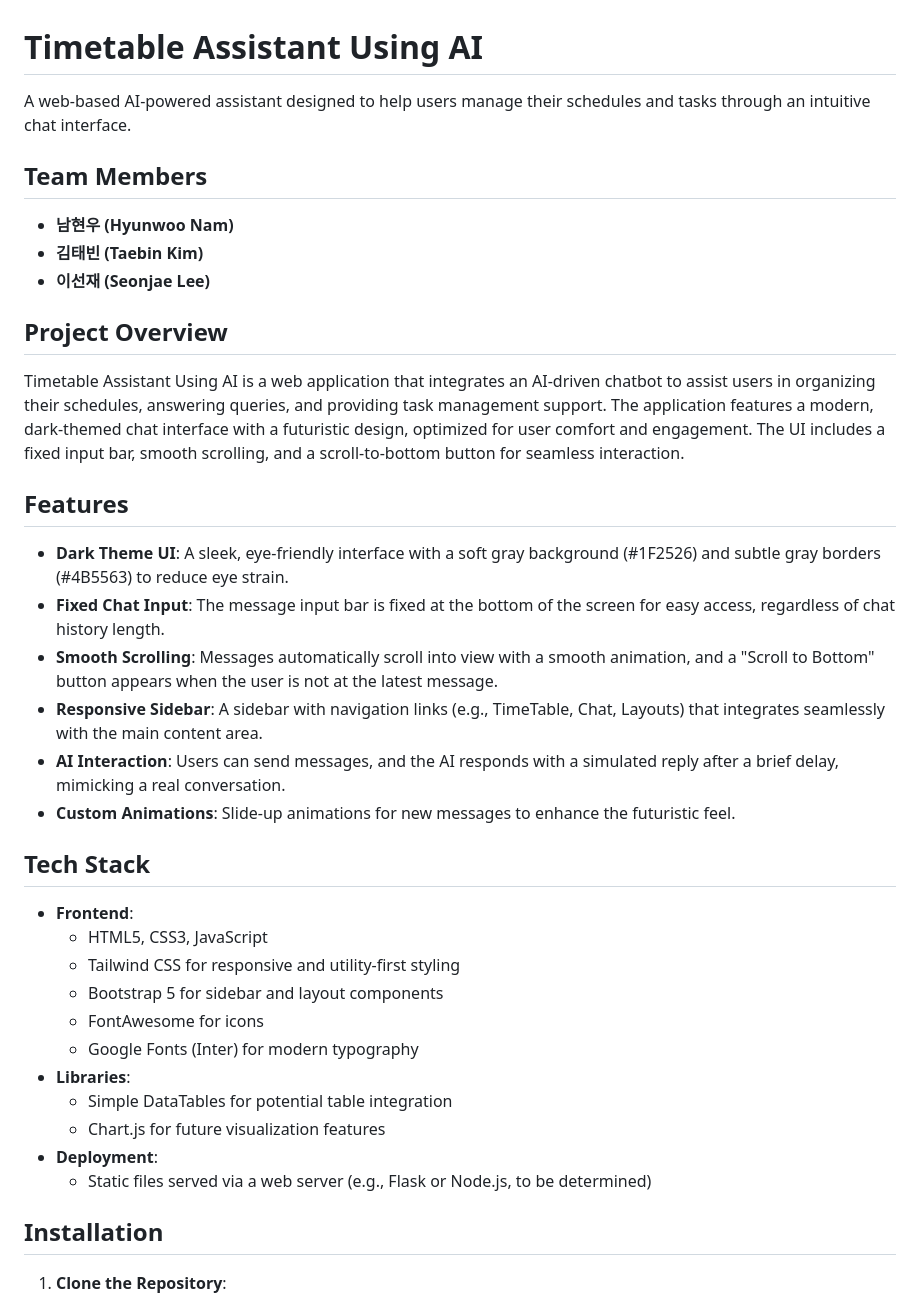
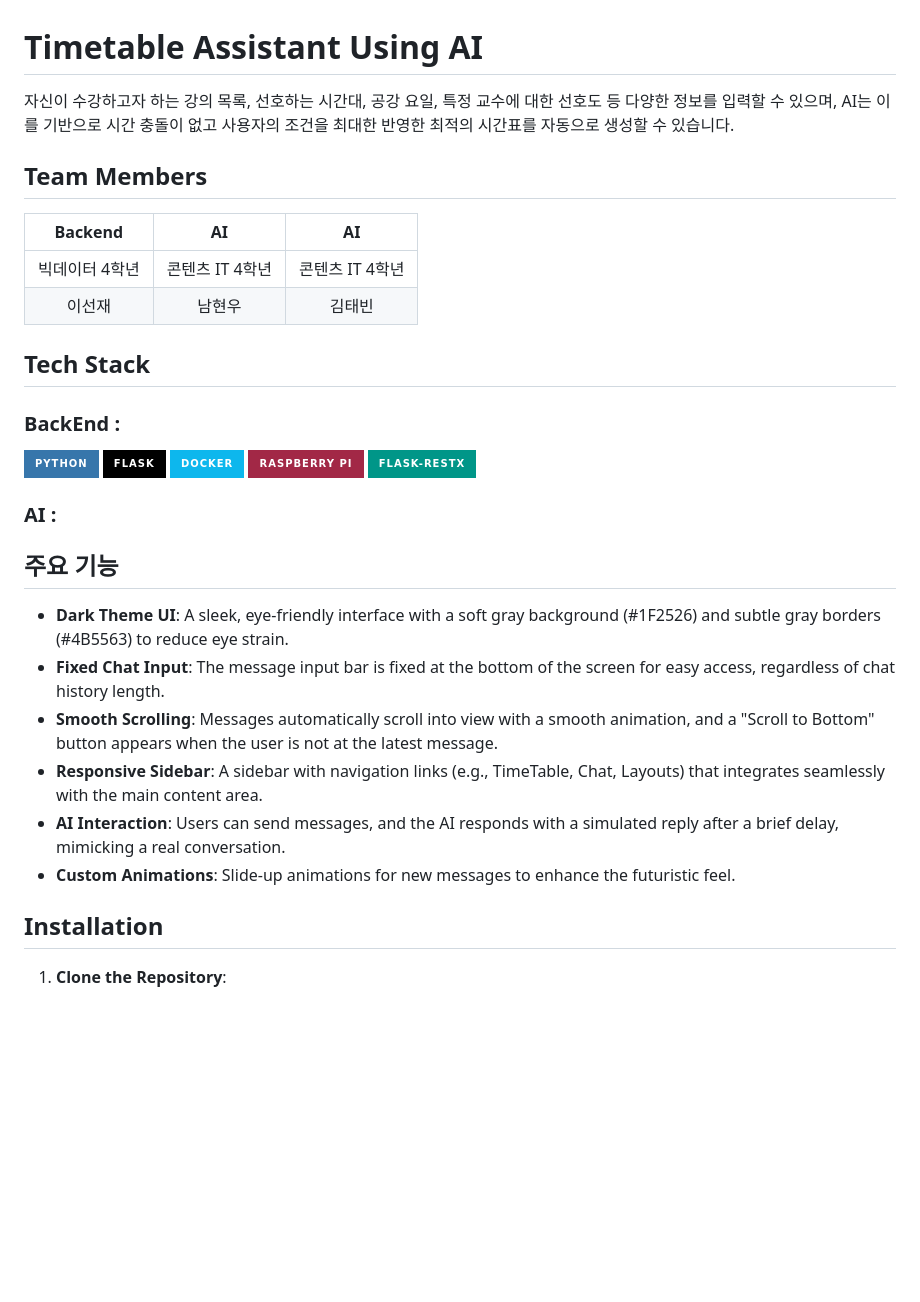
Before and after one commit to Cansur/Timetable-Assistant-Using-AI, a Markdown page: README.md, the part around the change printed below. Rendered like a GitHub page; badges without logos; blank space fills up the shorter version.

```diff
--- a/README.md
+++ b/README.md
@@ -1,35 +3,31 @@
 # Timetable Assistant Using AI
 
-A web-based AI-powered assistant designed to help users manage their schedules and tasks through an intuitive chat interface.
+자신이 수강하고자 하는 강의 목록, 선호하는 시간대, 공강 요일, 특정 교수에 대한 선호도 등 다양한 정보를 입력할 수 있으며, AI는 이를 기반으로 시간 충돌이 없고 사용자의 조건을 최대한 반영한 최적의 시간표를 자동으로 생성할 수 있습니다.
+
+</br>
 
 ## Team Members
-- **남현우 (Hyunwoo Nam)**
-- **김태빈 (Taebin Kim)**
-- **이선재 (Seonjae Lee)**
+|Backend|AI|AI|
+|:---:|:---:|:---:|
+|빅데이터 4학년|콘텐츠 IT 4학년|콘텐츠 IT 4학년|
+|이선재|남현우|김태빈|
+</br>
 
-## Project Overview
-Timetable Assistant Using AI is a web application that integrates an AI-driven chatbot to assist users in organizing their schedules, answering queries, and providing task management support. The application features a modern, dark-themed chat interface with a futuristic design, optimized for user comfort and engagement. The UI includes a fixed input bar, smooth scrolling, and a scroll-to-bottom button for seamless interaction.
+## Tech Stack
+### BackEnd :
+<img src="https://img.shields.io/badge/python-3776AB?style=for-the-badge&logo=python&logoColor=white"> <img src="https://img.shields.io/badge/flask-000000?style=for-the-badge&logo=flask&logoColor=white"> <img src="https://img.shields.io/badge/docker-%230db7ed.svg?style=for-the-badge&logo=docker&logoColor=white"> <img src="https://img.shields.io/badge/Raspberry%20Pi-A22846?style=for-the-badge&logo=raspberrypi&logoColor=white"> <img src="https://img.shields.io/badge/Flask--RESTX-009688?style=for-the-badge&logo=flask&logoColor=white">
 
-## Features
+### AI :
+
+</br>
+
+## 주요 기능
 - **Dark Theme UI**: A sleek, eye-friendly interface with a soft gray background (#1F2526) and subtle gray borders (#4B5563) to reduce eye strain.
 - **Fixed Chat Input**: The message input bar is fixed at the bottom of the screen for easy access, regardless of chat history length.
 - **Smooth Scrolling**: Messages automatically scroll into view with a smooth animation, and a "Scroll to Bottom" button appears when the user is not at the latest message.
 - **Responsive Sidebar**: A sidebar with navigation links (e.g., TimeTable, Chat, Layouts) that integrates seamlessly with the main content area.
 - **AI Interaction**: Users can send messages, and the AI responds with a simulated reply after a brief delay, mimicking a real conversation.
 - **Custom Animations**: Slide-up animations for new messages to enhance the futuristic feel.
-
-## Tech Stack
-- **Frontend**:
-  - HTML5, CSS3, JavaScript
-  - Tailwind CSS for responsive and utility-first styling
-  - Bootstrap 5 for sidebar and layout components
-  - FontAwesome for icons
-  - Google Fonts (Inter) for modern typography
-- **Libraries**:
-  - Simple DataTables for potential table integration
-  - Chart.js for future visualization features
-- **Deployment**:
-  - Static files served via a web server (e.g., Flask or Node.js, to be determined)
 
 ## Installation
 1. **Clone the Repository**:
```
Also changed, not shown: other parts of README.md (+2 -15 lines).
